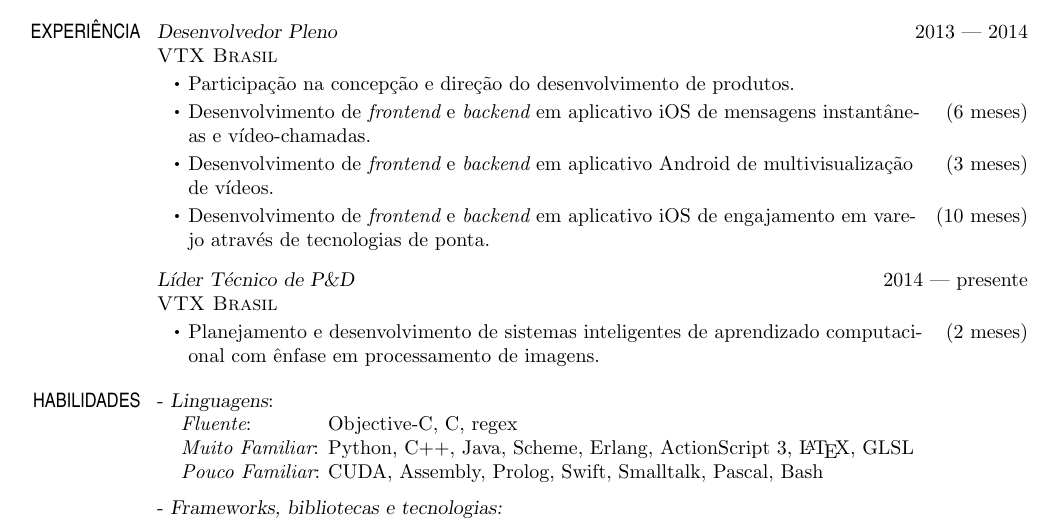
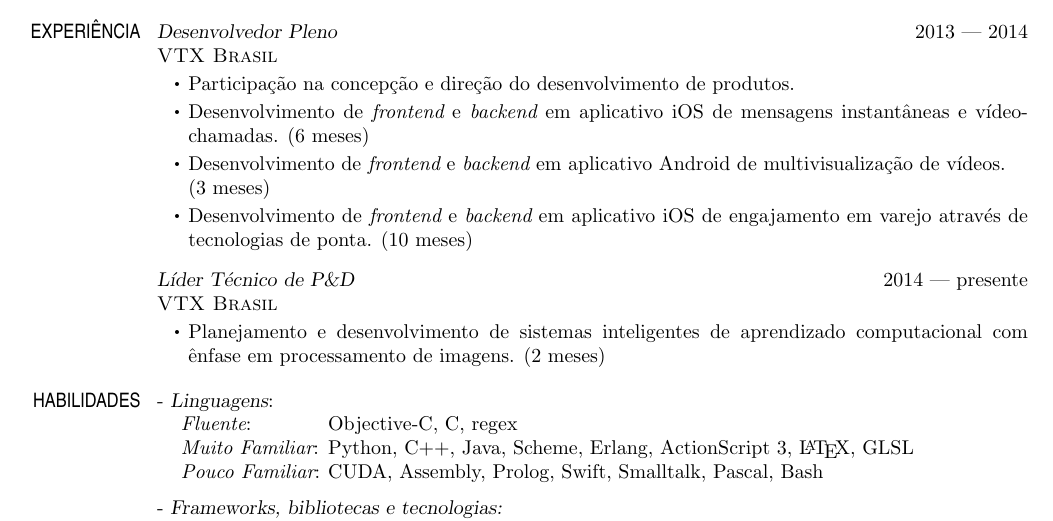
Before and after one commit to mikailcf/cv, a LaTeX CV (mikail_cv.tex): part of the page, cut so that both start at the same text. Compiled offline with pdfLaTeX.

Commit message:
pouquin mais feio, mas com menos gambiarra

```diff
--- a/mikail_cv.tex
+++ b/mikail_cv.tex
@@ -149,16 +149,16 @@ Jogo 2D com {\it engine} próprio para física e efeitos de luz e sombra. Projet
 
 \begin{itemize}[itemsep=\myitemsep,leftmargin=\myitemback]
 \item[\sbt] Participação na concepção e direção do desenvolvimento de produtos.
-\item[\sbt] Desenvolvimento de {\it frontend} e {\it backend} em aplicativo iOS de mensagens instantâne-\hfill(6 meses)\\as e vídeo-chamadas.
-\item[\sbt] Desenvolvimento de {\it frontend} e {\it backend} em aplicativo Android de multivisualização\hfill(3 meses)\\ de vídeos.
-\item[\sbt] Desenvolvimento de {\it frontend} e {\it backend} em aplicativo iOS de engajamento em vare-\hfill(10 meses)\\jo através de tecnologias de ponta.
+\item[\sbt] Desenvolvimento de {\it frontend} e {\it backend} em aplicativo iOS de mensagens instantâneas e vídeo-chamadas. (6 meses)
+\item[\sbt] Desenvolvimento de {\it frontend} e {\it backend} em aplicativo Android de multivisualização de vídeos.\\ (3 meses)
+\item[\sbt] Desenvolvimento de {\it frontend} e {\it backend} em aplicativo iOS de engajamento em varejo através de tecnologias de ponta. (10 meses)
 \end{itemize}
 
 {\mypositionface Líder Técnico de P\&D} \hfill 2014 — presente \\
 {\myorgface VTX Brasil}
 
 \begin{itemize}[itemsep=\myitemsep,leftmargin=\myitemback]
-\item[\sbt] Planejamento e desenvolvimento de sistemas inteligentes de aprendizado computaci-\hfill(2 meses)\\onal com ênfase em processamento de imagens.
+\item[\sbt] Planejamento e desenvolvimento de sistemas inteligentes de aprendizado computacional com ênfase em processamento de imagens. (2 meses)
 \end{itemize}
 
 %-----------------------------------------------------------------------------------------------------------------------------------------------------------------------------
```
Also changed, not shown: mikail_cv.pdf.
